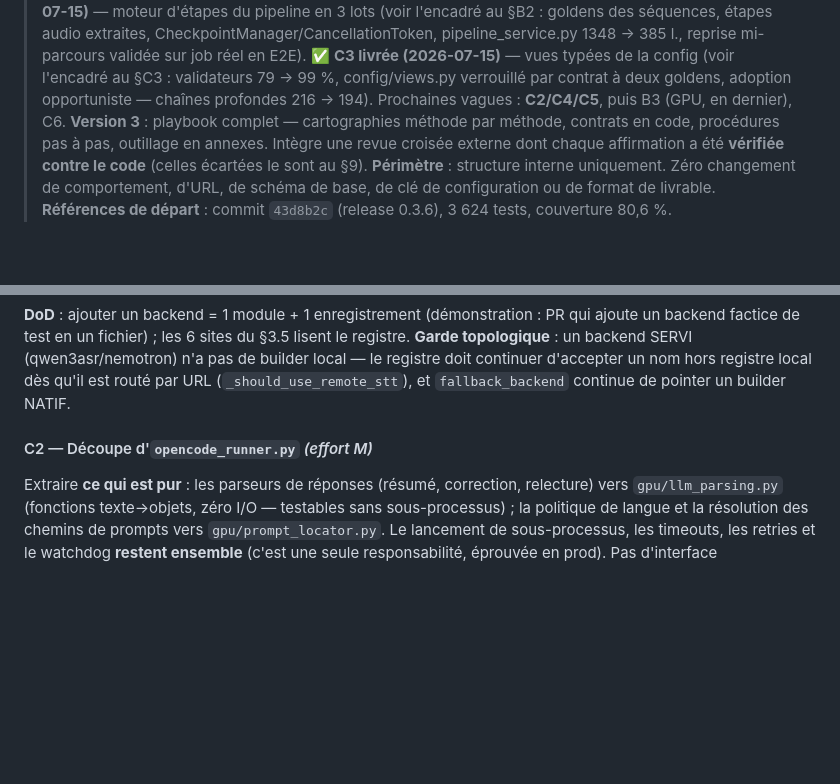
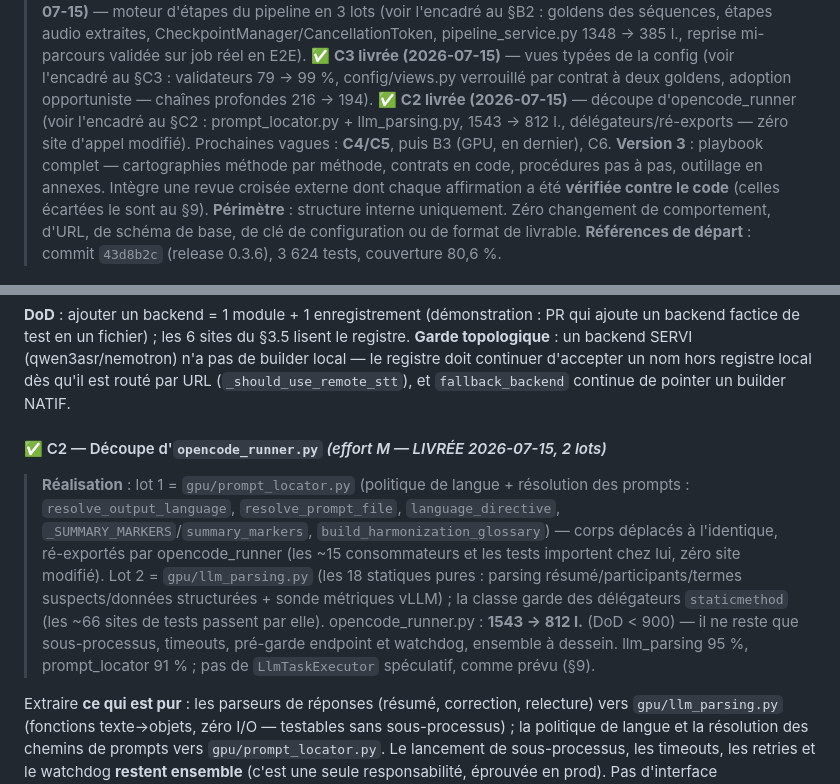
Before and after one commit to Martossien/transcria, a Markdown page: docs/REFACTORING_QUALITE.md, 2 parts joined by grey strips. Drawn GitHub-style; blank space fills up the shorter version.

Commit message:
docs(quality): vague C2 marquée livrée dans le plan
Notes de réalisation : prompt_locator.py (langue + prompts, ré-exports
zéro-site-modifié) et llm_parsing.py (18 parseurs purs, délégateurs
staticmethod dans la classe). opencode_runner 1543→812 l. (DoD < 900).
Validation : suite 4033 verts (couv. 82,68 %), E2E GPU+LLM 13/13.

Co-Authored-By: Claude Fable 5 <noreply@anthropic.com>

```diff
--- a/docs/REFACTORING_QUALITE.md
+++ b/docs/REFACTORING_QUALITE.md
@@ -49,7 +49,10 @@
 > ✅ **C3 livrée (2026-07-15)** — vues typées de la config (voir l'encadré au §C3 :
 > validateurs 79 → 99 %, config/views.py verrouillé par contrat à deux goldens, adoption
 > opportuniste — chaînes profondes 216 → 194).
-> Prochaines vagues : **C2/C4/C5**, puis B3 (GPU, en dernier), C6.
+> ✅ **C2 livrée (2026-07-15)** — découpe d'opencode_runner (voir l'encadré au §C2 :
+> prompt_locator.py + llm_parsing.py, 1543 → 812 l., délégateurs/ré-exports — zéro site
+> d'appel modifié).
+> Prochaines vagues : **C4/C5**, puis B3 (GPU, en dernier), C6.
 > **Version 3** : playbook complet — cartographies méthode par méthode, contrats en code,
 > procédures pas à pas, outillage en annexes. Intègre une revue croisée externe dont chaque
 > affirmation a été **vérifiée contre le code** (celles écartées le sont au §9).
@@ -988,7 +991,18 @@ topologique** : un backend SERVI (qwen3asr/nemotron) n'a pas de builder local
 registre doit continuer d'accepter un nom hors registre local dès qu'il est routé par URL
 (`_should_use_remote_stt`), et `fallback_backend` continue de pointer un builder NATIF.
 
-#### C2 — Découpe d'`opencode_runner.py` *(effort M)*
+#### ✅ C2 — Découpe d'`opencode_runner.py` *(effort M — LIVRÉE 2026-07-15, 2 lots)*
+
+> **Réalisation** : lot 1 = `gpu/prompt_locator.py` (politique de langue + résolution des
+> prompts : `resolve_output_language`, `resolve_prompt_file`, `language_directive`,
+> `_SUMMARY_MARKERS`/`summary_markers`, `build_harmonization_glossary`) — corps déplacés à
+> l'identique, ré-exportés par opencode_runner (les ~15 consommateurs et les tests importent
+> chez lui, zéro site modifié). Lot 2 = `gpu/llm_parsing.py` (les 18 statiques pures :
+> parsing résumé/participants/termes suspects/données structurées + sonde métriques vLLM) ;
+> la classe garde des délégateurs `staticmethod` (les ~66 sites de tests passent par elle).
+> opencode_runner.py : **1543 → 812 l.** (DoD < 900) — il ne reste que sous-processus,
+> timeouts, pré-garde endpoint et watchdog, ensemble à dessein. llm_parsing 95 %,
+> prompt_locator 91 % ; pas de `LlmTaskExecutor` spéculatif, comme prévu (§9).
 
 Extraire **ce qui est pur** : les parseurs de réponses (résumé, correction, relecture) vers
 `gpu/llm_parsing.py` (fonctions texte→objets, zéro I/O — testables sans sous-processus) ;
```
